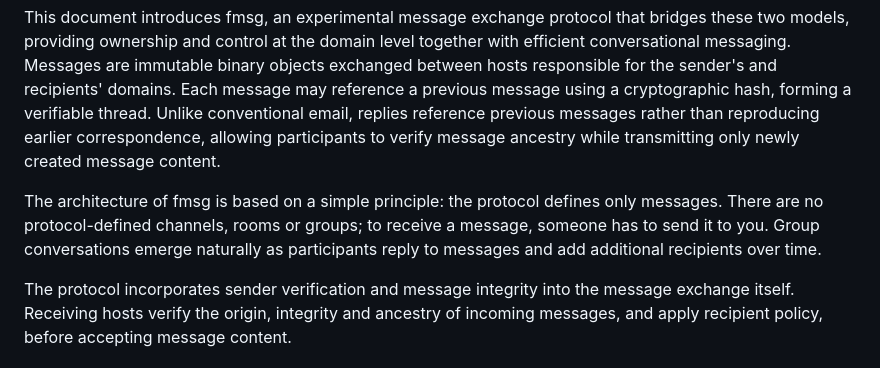
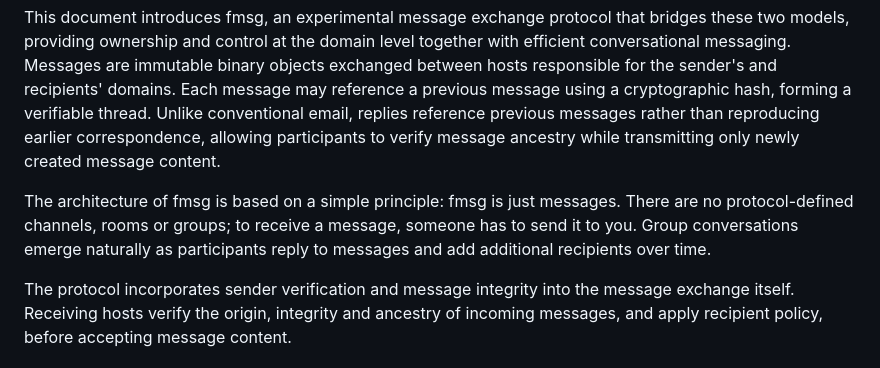
Before and after one commit to markmnl/fmsg-internet-draft, a Markdown page: draft-mennell-art-fmsg-structured-messaging.md, the part around the change. Drawn GitHub-style.

Commit message:
fmsg is just messages

```diff
--- a/draft-mennell-art-fmsg-structured-messaging.md
+++ b/draft-mennell-art-fmsg-structured-messaging.md
@@ -61,7 +61,7 @@ Electronic messaging is dominated by two broad classes of systems. Internet emai
 
 This document introduces fmsg, an experimental message exchange protocol that bridges these two models, providing ownership and control at the domain level together with efficient conversational messaging. Messages are immutable binary objects exchanged between hosts responsible for the sender's and recipients' domains. Each message may reference a previous message using a cryptographic hash, forming a verifiable thread. Unlike conventional email, replies reference previous messages rather than reproducing earlier correspondence, allowing participants to verify message ancestry while transmitting only newly created message content.
 
-The architecture of fmsg is based on a simple principle: the protocol defines only messages. There are no protocol-defined channels, rooms or groups; to receive a message, someone has to send it to you. Group conversations emerge naturally as participants reply to messages and add additional recipients over time.
+The architecture of fmsg is based on a simple principle: fmsg is just messages. There are no protocol-defined channels, rooms or groups; to receive a message, someone has to send it to you. Group conversations emerge naturally as participants reply to messages and add additional recipients over time.
 
 The protocol incorporates sender verification and message integrity into the message exchange itself. Receiving hosts verify the origin, integrity and ancestry of incoming messages, and apply recipient policy, before accepting message content.
 
```
